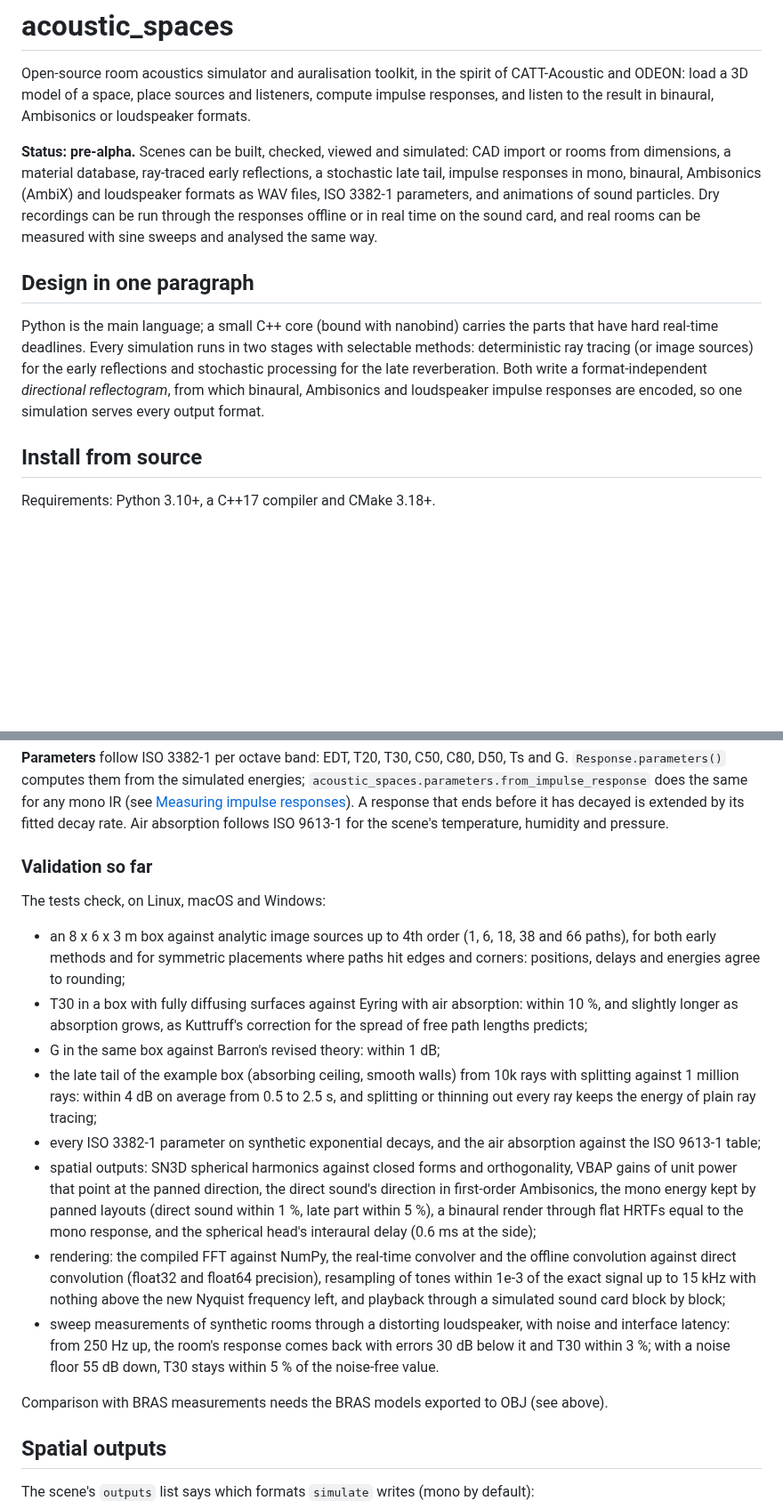
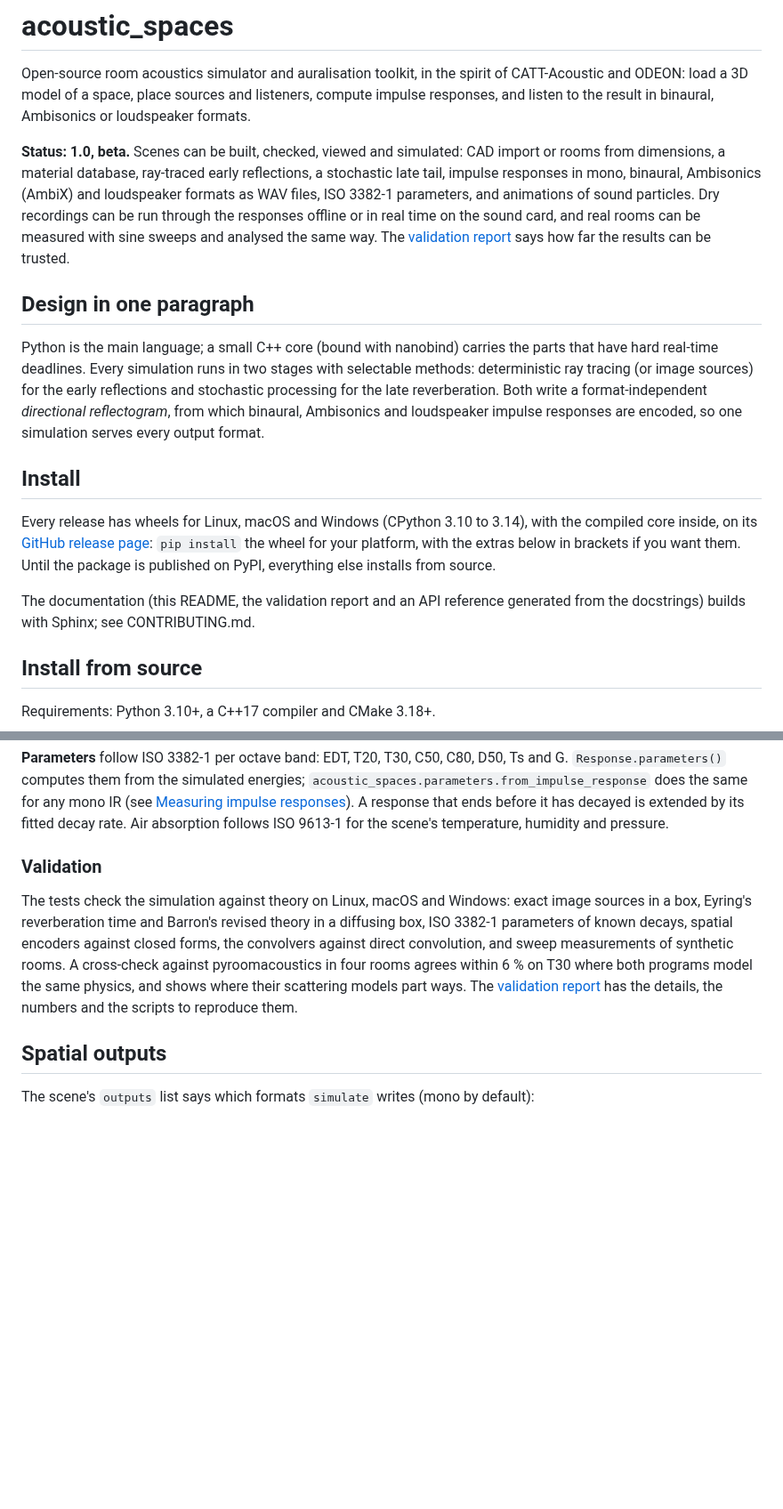
Before and after one commit to naelolaiz/acoustic-spaces, a Markdown page: README.md, 2 parts joined by grey strips. Shown at 89% size. Rendered like a GitHub page; blank space fills up the shorter version.

```diff
--- a/README.md
+++ b/README.md
@@ -5,13 +5,14 @@ CATT-Acoustic and ODEON: load a 3D model of a space, place sources and listeners
 compute impulse responses, and listen to the result in binaural, Ambisonics or
 loudspeaker formats.
 
-**Status: pre-alpha.** Scenes can be built, checked, viewed and simulated: CAD import
+**Status: 1.0, beta.** Scenes can be built, checked, viewed and simulated: CAD import
 or rooms from dimensions, a material database, ray-traced early reflections, a
 stochastic late tail, impulse responses in mono, binaural, Ambisonics (AmbiX) and
 loudspeaker formats as WAV files, ISO 3382-1 parameters, and animations of sound
 particles. Dry recordings can be run through the responses offline or in real time on
 the sound card, and real rooms can be measured with sine sweeps and analysed the same
-way.
+way. The [validation report](https://github.com/naelolaiz/acoustic_spaces_simulator/blob/main/docs/validation.md)
+says how far the results can be trusted.
 
 ## Design in one paragraph
 
@@ -22,6 +23,17 @@ reflections and stochastic processing for the late reverberation. Both write a
 format-independent *directional reflectogram*, from which binaural, Ambisonics and
 loudspeaker impulse responses are encoded, so one simulation serves every output
 format.
+
+## Install
+
+Every release has wheels for Linux, macOS and Windows (CPython 3.10 to 3.14), with the
+compiled core inside, on its
+[GitHub release page](https://github.com/naelolaiz/acoustic_spaces_simulator/releases):
+`pip install` the wheel for your platform, with the extras below in brackets if you
+want them. Until the package is published on PyPI, everything else installs from source.
+
+The documentation (this README, the validation report and an API reference generated
+from the docstrings) builds with Sphinx; see CONTRIBUTING.md.
 
 ## Install from source
 
@@ -218,37 +230,16 @@ and G. `Response.parameters()` computes them from the simulated energies;
 before it has decayed is extended by its fitted decay rate.
 Air absorption follows ISO 9613-1 for the scene's temperature, humidity and pressure.
 
-### Validation so far
+### Validation
 
-The tests check, on Linux, macOS and Windows:
-
-- an 8 x 6 x 3 m box against analytic image sources up to 4th order (1, 6, 18, 38
-  and 66 paths), for both early methods and for symmetric placements where paths
-  hit edges and corners: positions, delays and energies agree to rounding;
-- T30 in a box with fully diffusing surfaces against Eyring with air absorption:
-  within 10 %, and slightly longer as absorption grows, as Kuttruff's correction
-  for the spread of free path lengths predicts;
-- G in the same box against Barron's revised theory: within 1 dB;
-- the late tail of the example box (absorbing ceiling, smooth walls) from 10k rays
-  with splitting against 1 million rays: within 4 dB on average from 0.5 to 2.5 s,
-  and splitting or thinning out every ray keeps the energy of plain ray tracing;
-- every ISO 3382-1 parameter on synthetic exponential decays, and the air
-  absorption against the ISO 9613-1 table;
-- spatial outputs: SN3D spherical harmonics against closed forms and orthogonality,
-  VBAP gains of unit power that point at the panned direction, the direct sound's
-  direction in first-order Ambisonics, the mono energy kept by panned layouts (direct
-  sound within 1 %, late part within 5 %), a binaural render through flat HRTFs equal
-  to the mono response, and the spherical head's interaural delay (0.6 ms at the side);
-- rendering: the compiled FFT against NumPy, the real-time convolver and the offline
-  convolution against direct convolution (float32 and float64 precision), resampling
-  of tones within 1e-3 of the exact signal up to 15 kHz with nothing above the new
-  Nyquist frequency left, and playback through a simulated sound card block by block;
-- sweep measurements of synthetic rooms through a distorting loudspeaker, with
-  noise and interface latency: from 250 Hz up, the room's response comes back with
-  errors 30 dB below it and T30 within 3 %; with a noise floor 55 dB down, T30 stays
-  within 5 % of the noise-free value.
-
-Comparison with BRAS measurements needs the BRAS models exported to OBJ (see above).
+The tests check the simulation against theory on Linux, macOS and Windows: exact image
+sources in a box, Eyring's reverberation time and Barron's revised theory in a diffusing
+box, ISO 3382-1 parameters of known decays, spatial encoders against closed forms, the
+convolvers against direct convolution, and sweep measurements of synthetic rooms. A
+cross-check against pyroomacoustics in four rooms agrees within 6 % on T30 where both
+programs model the same physics, and shows where their scattering models part ways.
+The [validation report](https://github.com/naelolaiz/acoustic_spaces_simulator/blob/main/docs/validation.md)
+has the details, the numbers and the scripts to reproduce them.
 
 ## Spatial outputs
 
```
Also changed, not shown: other parts of README.md (+11 -6 lines), CHANGELOG.md (added, +53 -0 lines), CONTRIBUTING.md (added, +67 -0 lines), docs/api.md (added, +76 -0 lines), docs/changelog.md (added, +2 -0 lines), docs/index.md (added, +12 -0 lines), docs/validation.md (added, +248 -0 lines), docs/validation/crosscheck_diffuse.png (added), docs/validation/crosscheck_example.png (added), docs/validation/crosscheck_hall.png (added), docs/validation/crosscheck_specular.png (added), 7 other files.
